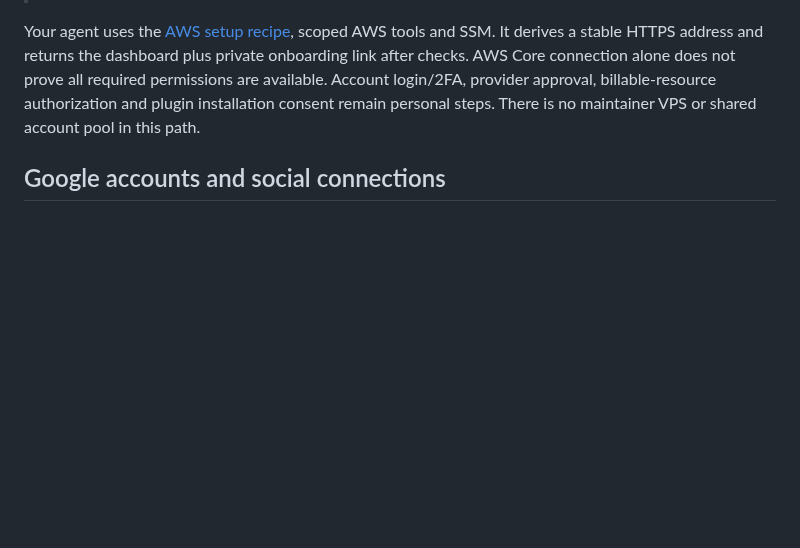
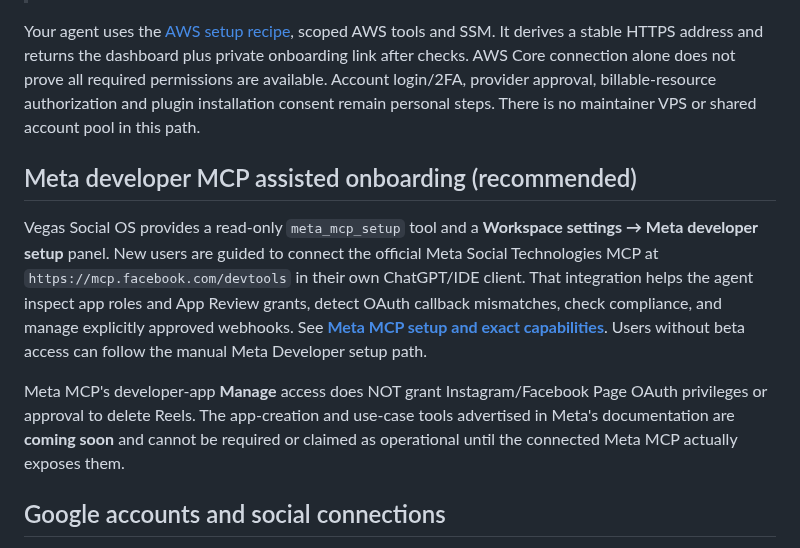
Before and after one commit to AdityaAgarwal75/vegas-social-os, a Markdown page: README.md, the part around the change. GitHub-like rendering; blank space fills up the shorter version.

Commit message:
Surface truthful Meta MCP onboarding in community docs and agent instructions

```diff
--- a/README.md
+++ b/README.md
@@ -35,6 +35,12 @@ If AWS Core is connected to your own AWS account, send:
 > Set up https://github.com/AdityaAgarwal75/vegas-social-os on my own independent AWS VPS. Read BOOTSTRAP.md and docs/CHATGPT-FIRST.md. Prepare the deployment and costs for approval, install a pinned revision, verify HTTPS/private browser, and prepare my own ChatGPT plugin. I will use the dashboard to sign into Google accounts and review storyboards/clips. Keep credentials private; do not spend Flow credits or publish yet. Explain tested versus pending automation.
 
 Your agent uses the [AWS setup recipe](docs/AWS-ONBOARDING.md), scoped AWS tools and SSM. It derives a stable HTTPS address and returns the dashboard plus private onboarding link after checks. AWS Core connection alone does not prove all required permissions are available. Account login/2FA, provider approval, billable-resource authorization and plugin installation consent remain personal steps. There is no maintainer VPS or shared account pool in this path.
+
+## Meta developer MCP assisted onboarding (recommended)
+
+Vegas Social OS provides a read-only `meta_mcp_setup` tool and a **Workspace settings → Meta developer setup** panel. New users are guided to connect the official Meta Social Technologies MCP at `https://mcp.facebook.com/devtools` in their own ChatGPT/IDE client. That integration helps the agent inspect app roles and App Review grants, detect OAuth callback mismatches, check compliance, and manage explicitly approved webhooks. See **[Meta MCP setup and exact capabilities](docs/META-MCP-ONBOARDING.md)**. Users without beta access can follow the manual Meta Developer setup path.
+
+Meta MCP's developer-app **Manage** access does NOT grant Instagram/Facebook Page OAuth privileges or approval to delete Reels. The app-creation and use-case tools advertised in Meta's documentation are **coming soon** and cannot be required or claimed as operational until the connected Meta MCP actually exposes them.
 
 ## Google accounts and social connections
 
```
